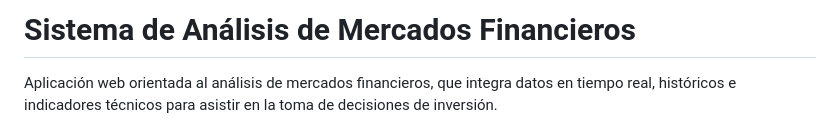
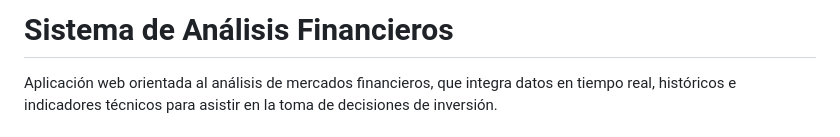
Before and after one commit to NBailone/sistema-analisis-financiero, a Markdown page: README.md, the part around the change. GitHub-like rendering.

Commit message:
Update project title in README.md

```diff
--- a/README.md
+++ b/README.md
@@ -1,4 +1,4 @@
-# Sistema de Análisis de Mercados Financieros
+# Sistema de Análisis Financieros
 
 Aplicación web orientada al análisis de mercados financieros, que integra datos en tiempo real, históricos e indicadores técnicos para asistir en la toma de decisiones de inversión.
 
```
